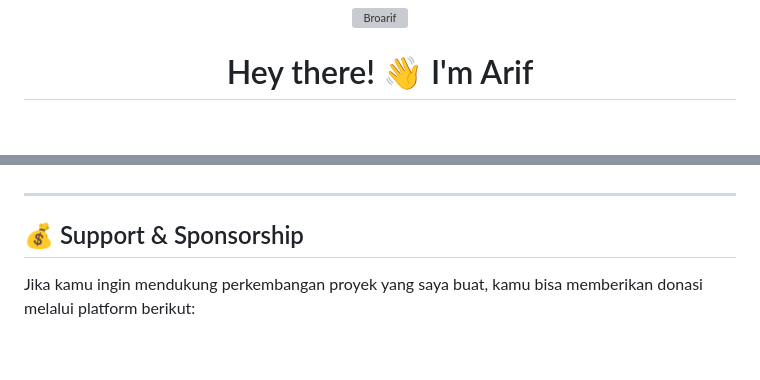
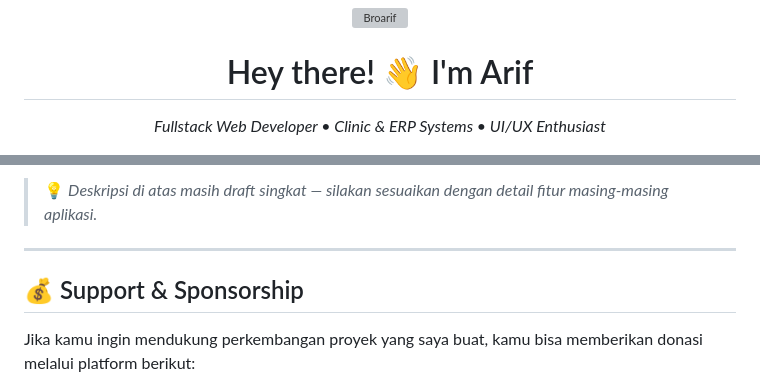
Before and after one commit to itsmebroarif/itsmebroarif, a Markdown page: README.md, 2 parts joined by grey strips. GitHub-like rendering; blank space fills up the shorter version; grey boxes are pictures that could not be loaded.

```diff
--- a/README.md
+++ b/README.md
@@ -7,4 +7,5 @@
 </p>
 
 <h1 align="center">Hey there! 👋 I'm Arif</h1>
+<p align="center"><em>Fullstack Web Developer • Clinic & ERP Systems • UI/UX Enthusiast</em></p>
 
@@ -107,3 +159,4 @@ Coming soon! Check out my GitHub for more amazing projects.
+> 💡 *Deskripsi di atas masih draft singkat — silakan sesuaikan dengan detail fitur masing-masing aplikasi.*
 
 ---
 
```
Also changed, not shown: other parts of README.md (+54 -3 lines).
